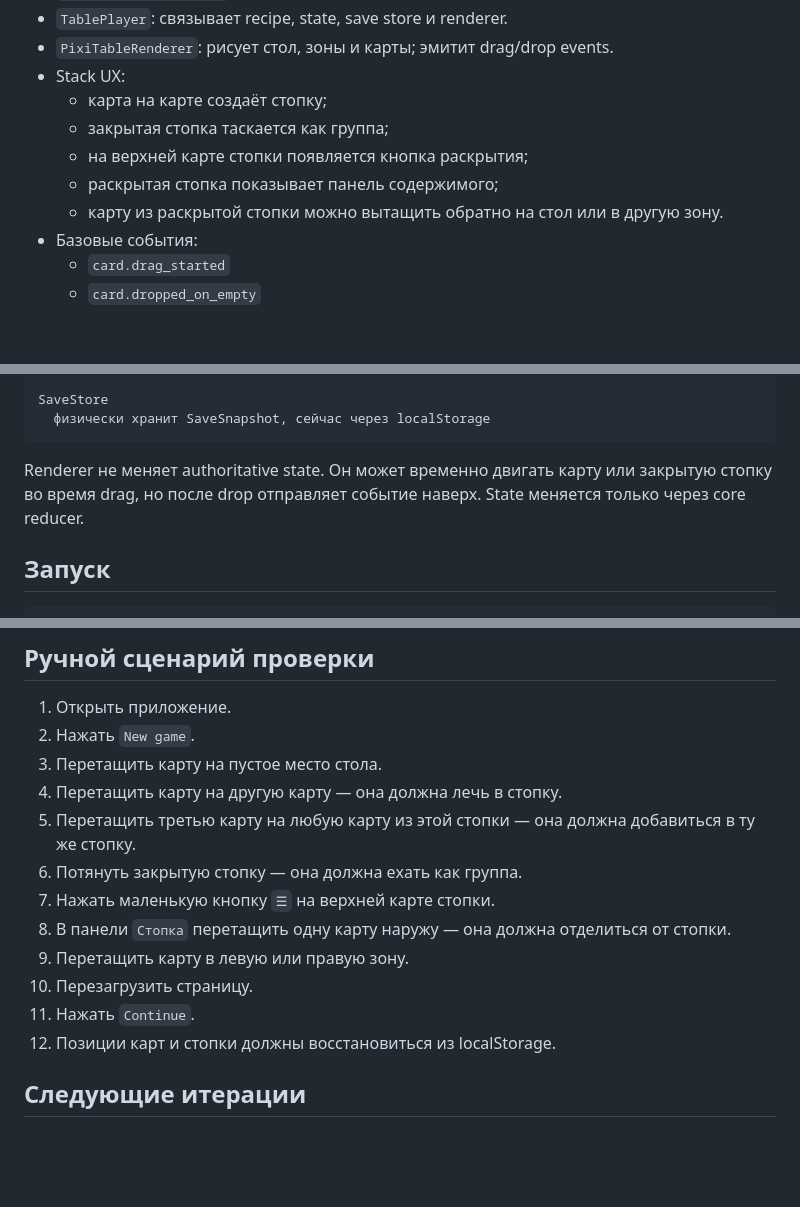
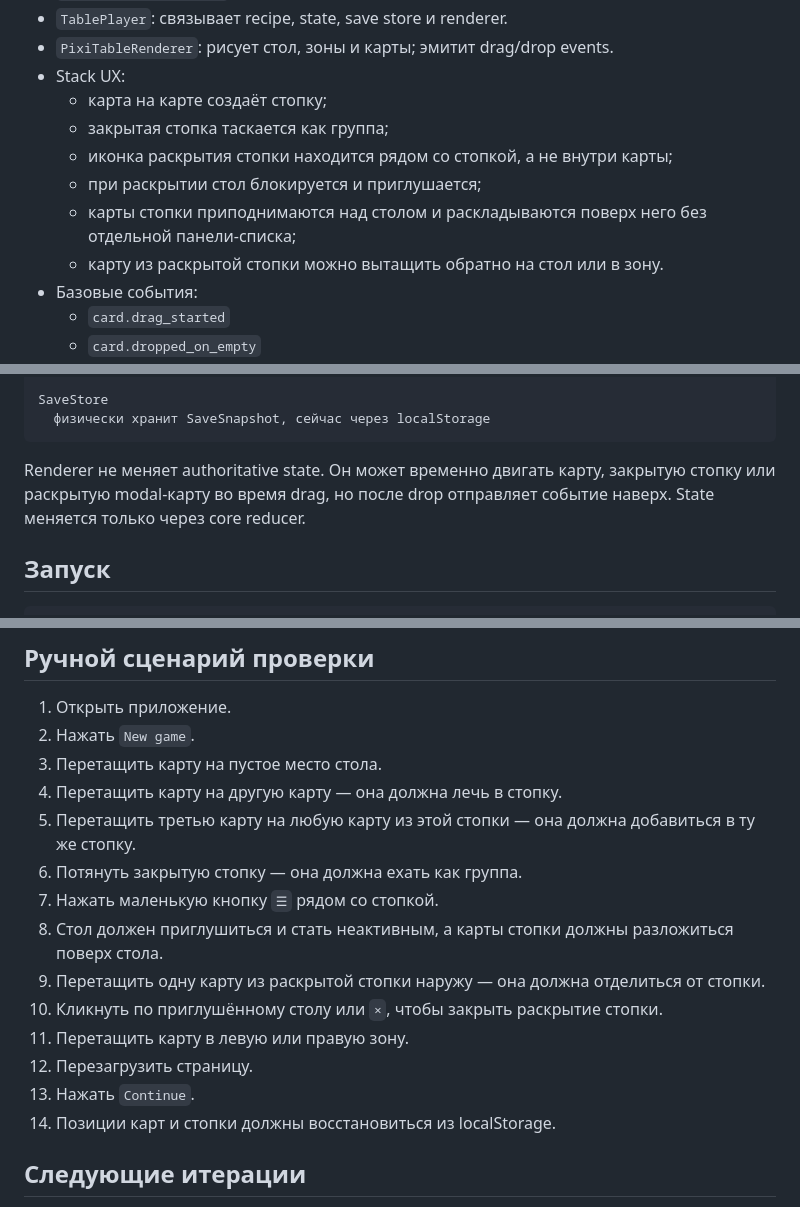
Before and after one commit to catindev/warcards, a Markdown page: README.md, 3 parts joined by grey strips. Drawn GitHub-style; blank space fills up the shorter version.

Commit message:
docs: describe modal stack focus UX

````diff
--- a/README.md
+++ b/README.md
@@ -16,9 +16,10 @@
 - Stack UX:
   - карта на карте создаёт стопку;
   - закрытая стопка таскается как группа;
-  - на верхней карте стопки появляется кнопка раскрытия;
-  - раскрытая стопка показывает панель содержимого;
-  - карту из раскрытой стопки можно вытащить обратно на стол или в другую зону.
+  - иконка раскрытия стопки находится рядом со стопкой, а не внутри карты;
+  - при раскрытии стол блокируется и приглушается;
+  - карты стопки приподнимаются над столом и раскладываются поверх него без отдельной панели-списка;
+  - карту из раскрытой стопки можно вытащить обратно на стол или в зону.
 - Базовые события:
   - `card.drag_started`
   - `card.dropped_on_empty`
@@ -60,7 +61,7 @@ SaveStore
   физически хранит SaveSnapshot, сейчас через localStorage
 ```
 
-Renderer не меняет authoritative state. Он может временно двигать карту или закрытую стопку во время drag, но после drop отправляет событие наверх. State меняется только через core reducer.
+Renderer не меняет authoritative state. Он может временно двигать карту, закрытую стопку или раскрытую modal-карту во время drag, но после drop отправляет событие наверх. State меняется только через core reducer.
 
 ## Запуск
 
@@ -85,12 +86,14 @@ npm run build
 4. Перетащить карту на другую карту — она должна лечь в стопку.
 5. Перетащить третью карту на любую карту из этой стопки — она должна добавиться в ту же стопку.
 6. Потянуть закрытую стопку — она должна ехать как группа.
-7. Нажать маленькую кнопку `☰` на верхней карте стопки.
-8. В панели `Стопка` перетащить одну карту наружу — она должна отделиться от стопки.
-9. Перетащить карту в левую или правую зону.
-10. Перезагрузить страницу.
-11. Нажать `Continue`.
-12. Позиции карт и стопки должны восстановиться из localStorage.
+7. Нажать маленькую кнопку `☰` рядом со стопкой.
+8. Стол должен приглушиться и стать неактивным, а карты стопки должны разложиться поверх стола.
+9. Перетащить одну карту из раскрытой стопки наружу — она должна отделиться от стопки.
+10. Кликнуть по приглушённому столу или `×`, чтобы закрыть раскрытие стопки.
+11. Перетащить карту в левую или правую зону.
+12. Перезагрузить страницу.
+13. Нажать `Continue`.
+14. Позиции карт и стопки должны восстановиться из localStorage.
 
 ## Следующие итерации
 
````
